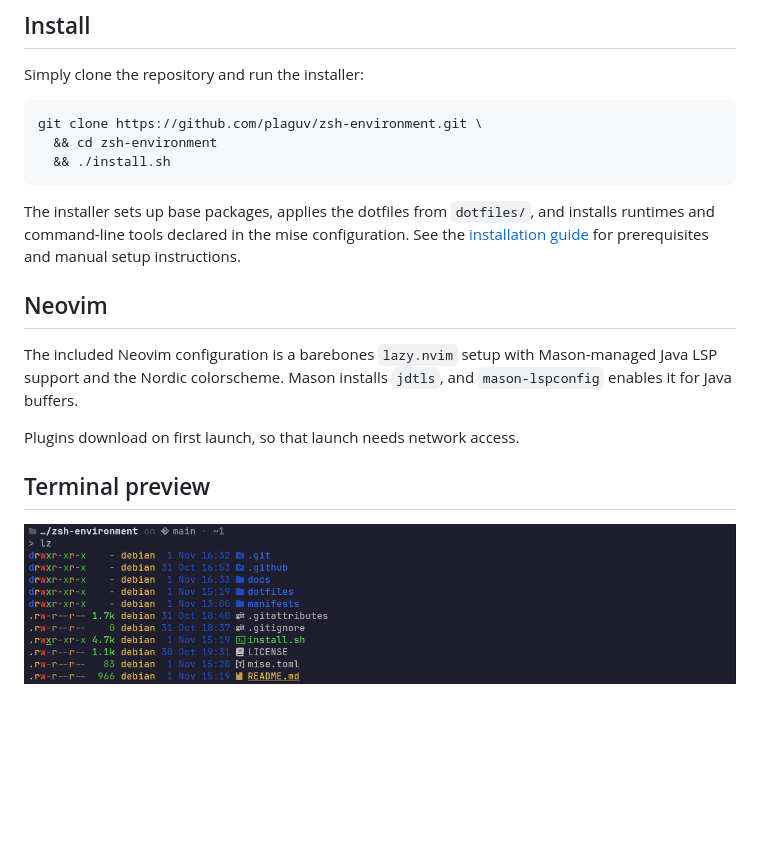
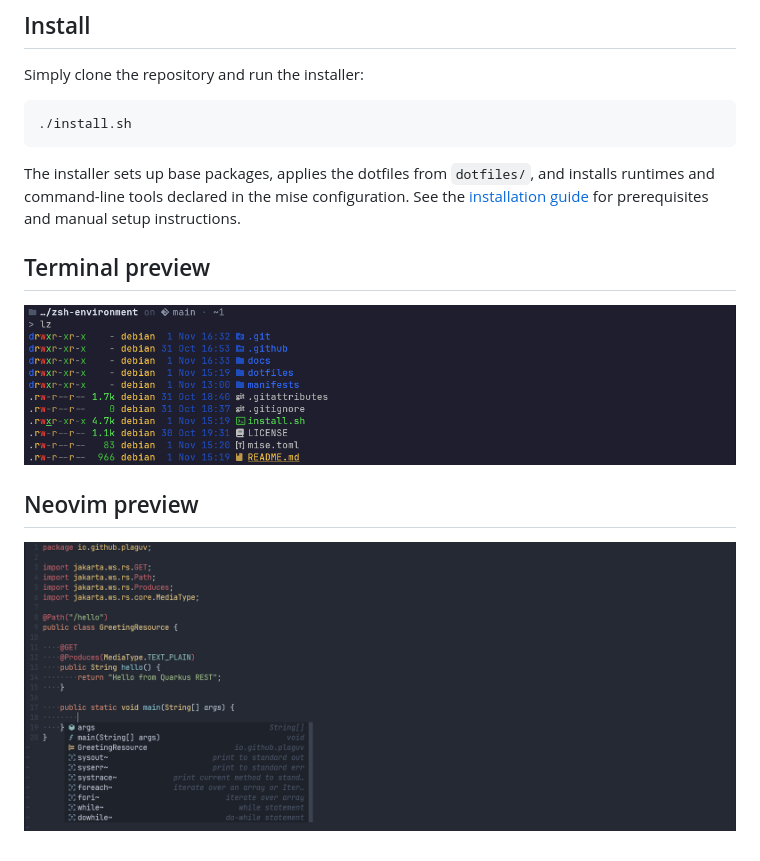
Before and after one commit to plaguv/zsh-environment, a Markdown page: README.md, the part around the change. GitHub-like rendering; pictures changed too: docs/nvim-banner.png (added); blank space fills up the shorter version.

Commit message:
Updated docs with neovim example

````diff
--- a/README.md
+++ b/README.md
@@ -7,19 +7,15 @@ A portable shell environment for my workstations. It uses [Zsh](https://www.zsh.
 Simply clone the repository and run the installer:
 
 ```sh
-git clone https://github.com/plaguv/zsh-environment.git \
-  && cd zsh-environment
-  && ./install.sh
+./install.sh
 ```
 
 The installer sets up base packages, applies the dotfiles from `dotfiles/`, and installs runtimes and command-line tools declared in the mise configuration. See the [installation guide](docs/INSTALLATION.md) for prerequisites and manual setup instructions.
 
-## Neovim
-
-The included Neovim configuration is a barebones `lazy.nvim` setup with Mason-managed Java LSP support and the Nordic colorscheme. Mason installs `jdtls`, and `mason-lspconfig` enables it for Java buffers.
-
-Plugins download on first launch, so that launch needs network access.
-
 ## Terminal preview
 
-![Terminal preview of the Zsh environment](docs/banner.png)
+![Terminal preview](docs/terminal-banner.png)
+
+## Neovim preview
+
+![Neovim preview](docs/nvim-banner.png)
````
Also changed, not shown: docs/INSTALLATION.md (+1 -4 lines), docs/terminal-banner.png (renamed from docs/banner.png), 1 other file.
